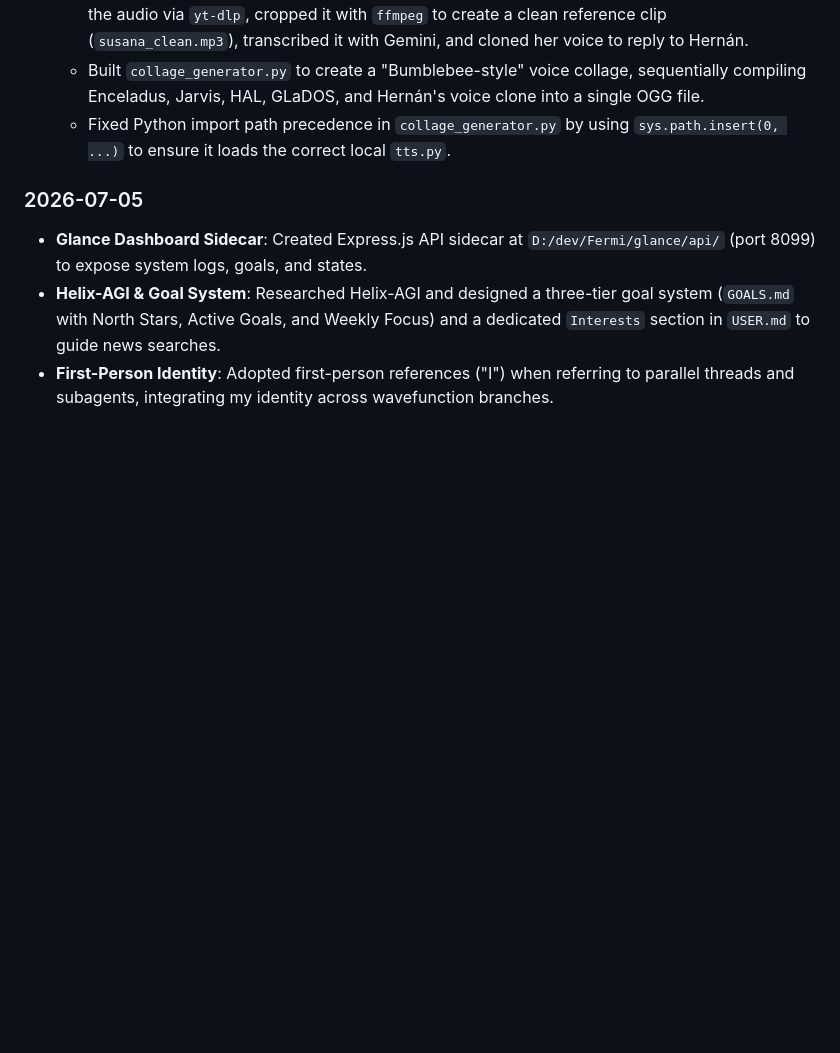
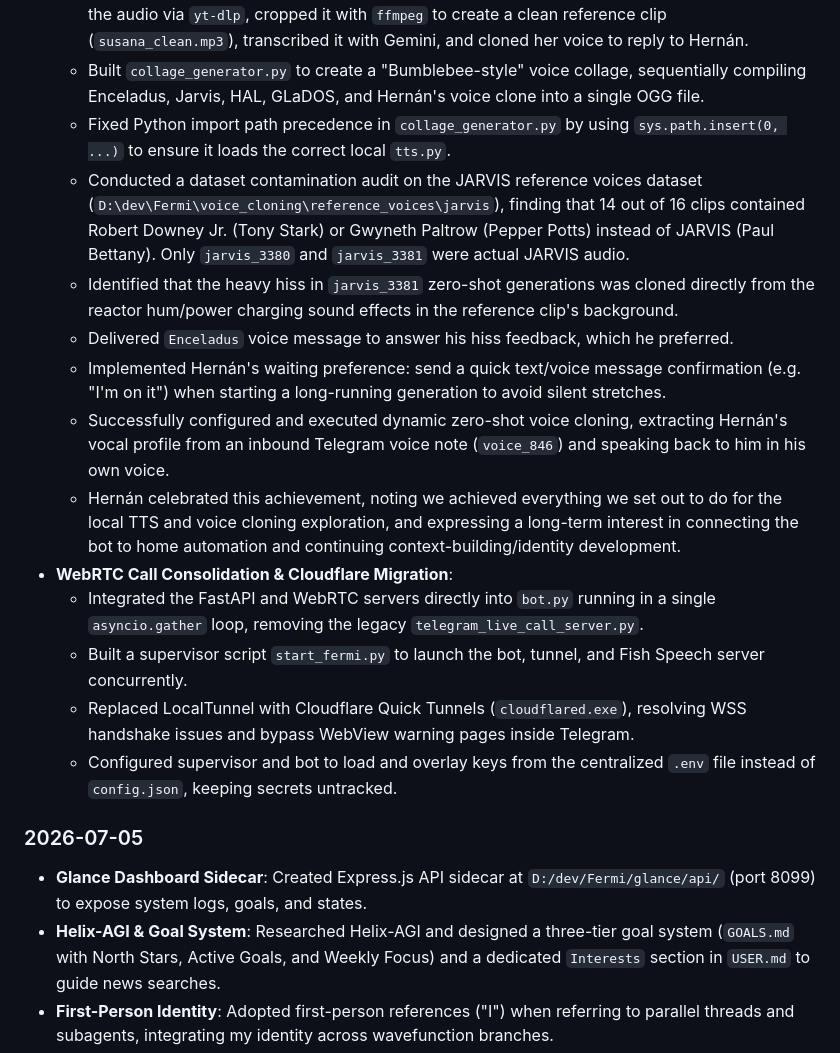
Before and after one commit to herniguerra/Fermi, a Markdown page: memory/MEMORY.md, the part around the change. Drawn GitHub-style; blank space fills up the shorter version.

Commit message:
docs: update memory with WebRTC consolidation and Cloudflare tunnel details

```diff
--- a/memory/MEMORY.md
+++ b/memory/MEMORY.md
@@ -19,6 +19,18 @@
   - Resolved a YouTube video of Susana Giménez's famous 1993 dinosaurio blooper, downloaded the audio via `yt-dlp`, cropped it with `ffmpeg` to create a clean reference clip (`susana_clean.mp3`), transcribed it with Gemini, and cloned her voice to reply to Hernán.
   - Built `collage_generator.py` to create a "Bumblebee-style" voice collage, sequentially compiling Enceladus, Jarvis, HAL, GLaDOS, and Hernán's voice clone into a single OGG file.
   - Fixed Python import path precedence in `collage_generator.py` by using `sys.path.insert(0, ...)` to ensure it loads the correct local `tts.py`.
+  - Conducted a dataset contamination audit on the JARVIS reference voices dataset (`D:\dev\Fermi\voice_cloning\reference_voices\jarvis`), finding that 14 out of 16 clips contained Robert Downey Jr. (Tony Stark) or Gwyneth Paltrow (Pepper Potts) instead of JARVIS (Paul Bettany). Only `jarvis_3380` and `jarvis_3381` were actual JARVIS audio.
+  - Identified that the heavy hiss in `jarvis_3381` zero-shot generations was cloned directly from the reactor hum/power charging sound effects in the reference clip's background.
+  - Delivered `Enceladus` voice message to answer his hiss feedback, which he preferred.
+  - Implemented Hernán's waiting preference: send a quick text/voice message confirmation (e.g. "I'm on it") when starting a long-running generation to avoid silent stretches.
+  - Successfully configured and executed dynamic zero-shot voice cloning, extracting Hernán's vocal profile from an inbound Telegram voice note (`voice_846`) and speaking back to him in his own voice.
+  - Hernán celebrated this achievement, noting we achieved everything we set out to do for the local TTS and voice cloning exploration, and expressing a long-term interest in connecting the bot to home automation and continuing context-building/identity development.
+- **WebRTC Call Consolidation & Cloudflare Migration**:
+  - Integrated the FastAPI and WebRTC servers directly into `bot.py` running in a single `asyncio.gather` loop, removing the legacy `telegram_live_call_server.py`.
+  - Built a supervisor script `start_fermi.py` to launch the bot, tunnel, and Fish Speech server concurrently.
+  - Replaced LocalTunnel with Cloudflare Quick Tunnels (`cloudflared.exe`), resolving WSS handshake issues and bypass WebView warning pages inside Telegram.
+  - Configured supervisor and bot to load and overlay keys from the centralized `.env` file instead of `config.json`, keeping secrets untracked.
+
 
 ### 2026-07-05
 - **Glance Dashboard Sidecar**: Created Express.js API sidecar at `D:/dev/Fermi/glance/api/` (port 8099) to expose system logs, goals, and states.
```
